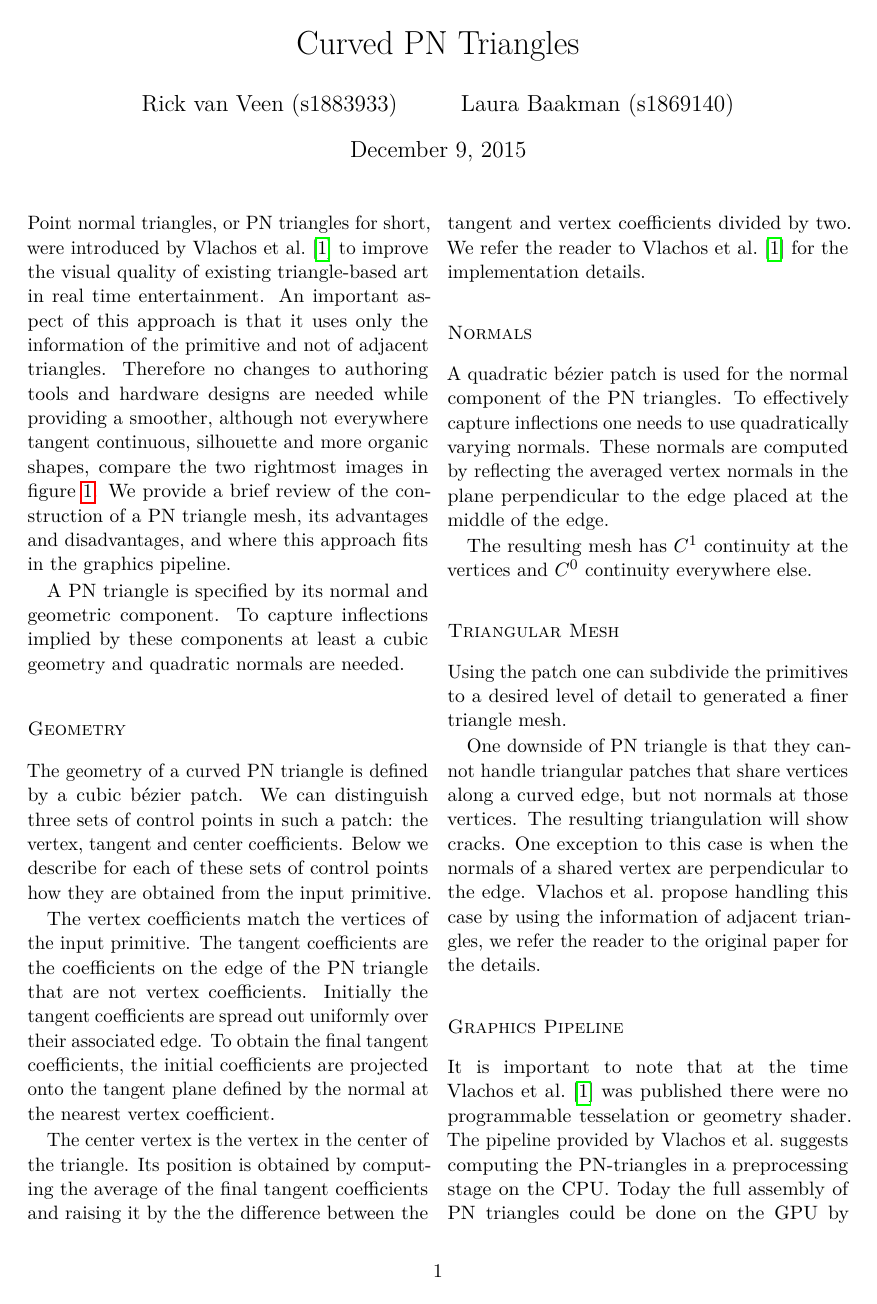
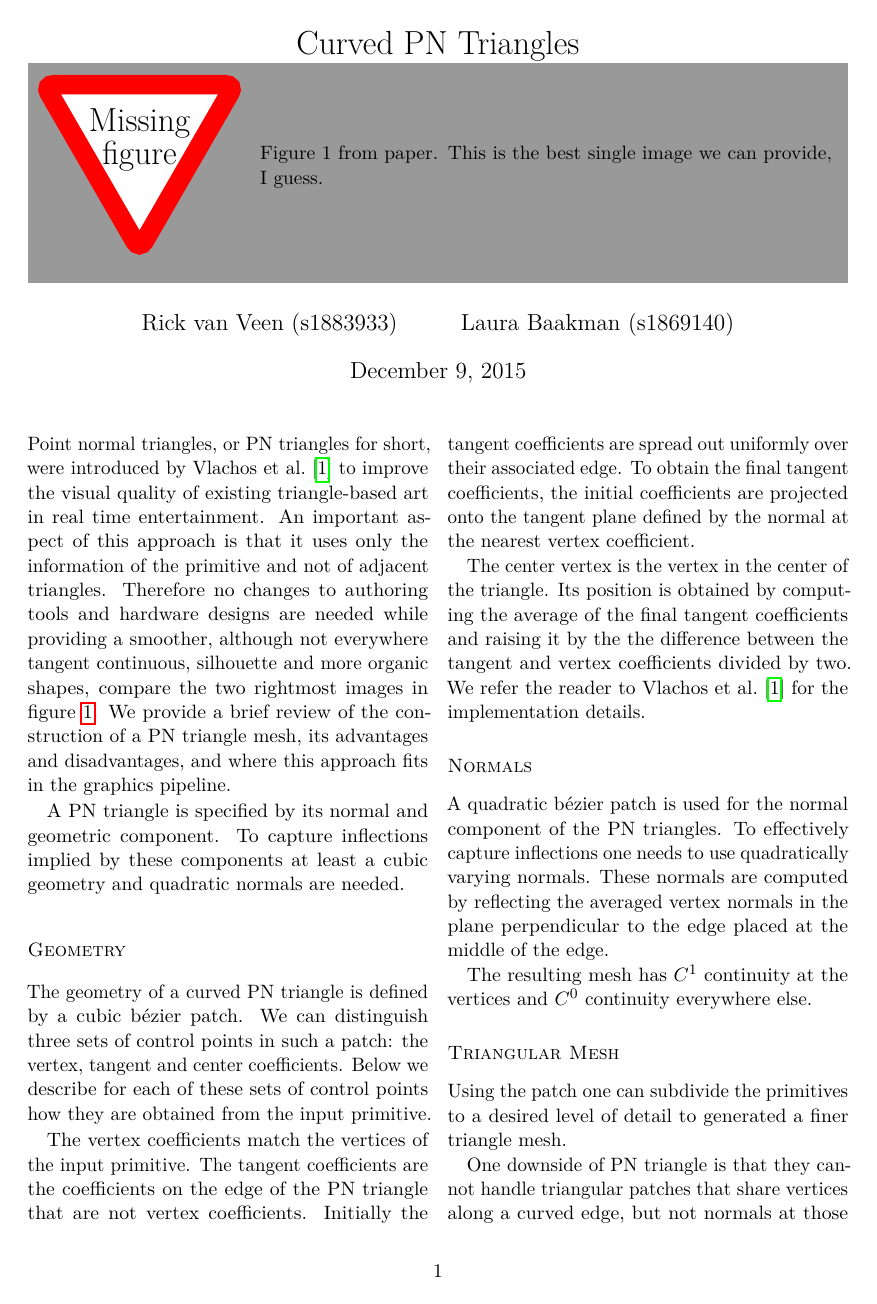
Before and after one commit to lauraBaakman/Advanced-Computer-Graphics, a LaTeX document (summary/report.tex): page 1 of 2. Compiled offline with pdfLaTeX.

Commit message:
Aangepast.

```diff
--- a/summary/report.tex
+++ b/summary/report.tex
@@ -9,10 +9,6 @@
 \usepackage{lmodern}
 \usepackage{microtype}
 \usepackage{lettrine}
-
-% Document layout
-% \usepackage[hmarginratio=1:1,top=32mm,columnsep=20pt]{geometry}
-\usepackage{paralist}
 
 % Floats
 \usepackage{float}
@@ -26,26 +22,19 @@
 \DeclareCaptionLabelFormat{opening}{(#2)}
 \captionsetup{subrefformat=opening}
 
-% Tables
-\usepackage{booktabs}
 
 % Custom section headers
 \usepackage{titlesec}
 \titleformat{\section}[block]{\large\scshape}{\thesection.}{1em}{}
-\titleformat{\subsection}[block]{\large\scshape}{\thesubsection.}{1em}{}
 \titleformat{\subsubsection}[block]{\scshape}{\thesubsubsection.}{1em}{}
-
-%Wiskunde
-\usepackage[scientific-notation=true, round-mode=figures, round-precision=3, exponent-base=e, exponent-product={}]{siunitx}
-\usepackage{mathtools}
-\usepackage{amsmath}
-\usepackage{amsfonts}
-\usepackage{amssymb}
 
 % References
 \usepackage{varioref}
 \usepackage{hyperref}
 \usepackage[noabbrev]{cleveref}
+
+% Plaatje boven titel
+\usepackage{titling}
 
 % References
 \usepackage[backend=bibtex]{biblatex}
@@ -59 +47,8 @@
 
+\pretitle{\centering \LARGE}
+\posttitle{%
+  	% \begin{center}
+  	% \LARGE
+  	\missingfigure{Figure 1 from paper. This is the best single image we can provide, I guess.}
+	% \end{center}
+}
```
Also changed, not shown: summary/report.pdf, summary/report.tex (10 more changed lines).
